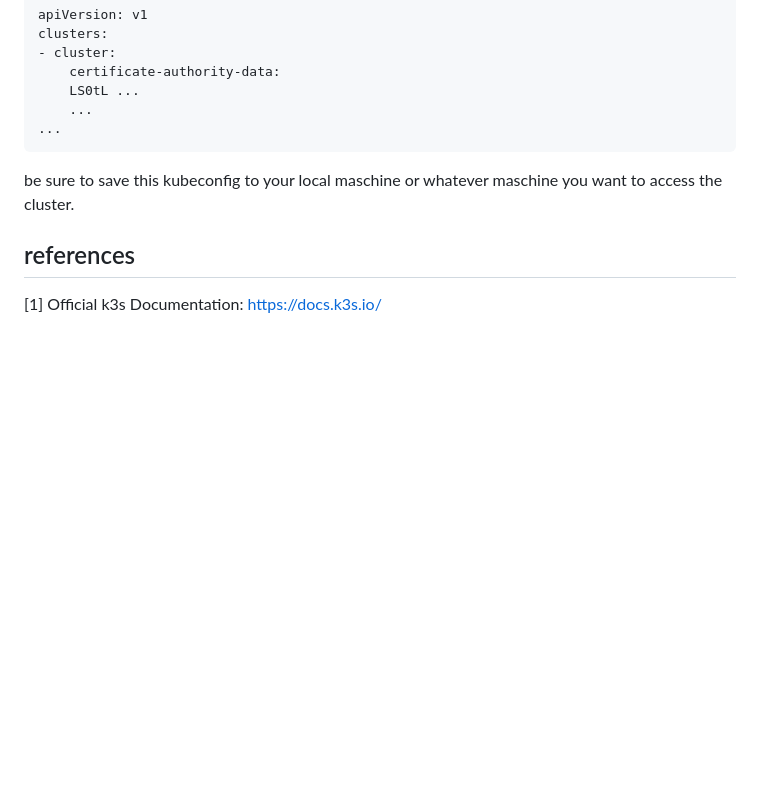
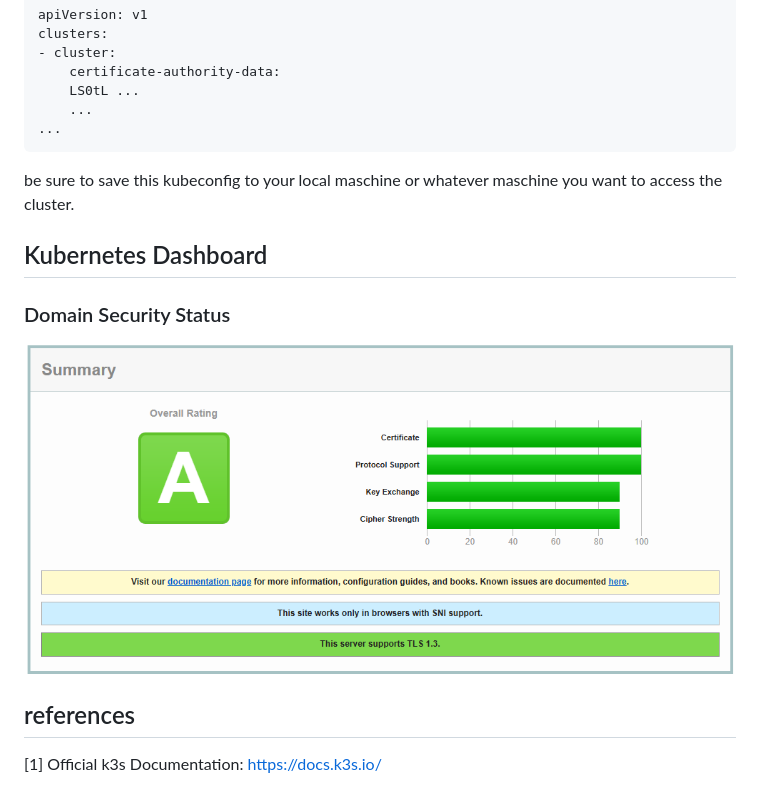
Before and after one commit to d4niee/blog-frontend, a Markdown page: blogs/k3s-kubernetes-dashboard.md, the part around the change. Drawn GitHub-style; pictures changed too: blogs/img/scan_result.png (added); blank space fills up the shorter version.

Commit message:
added images

```diff
--- a/blogs/k3s-kubernetes-dashboard.md
+++ b/blogs/k3s-kubernetes-dashboard.md
@@ -99,6 +99,13 @@ clusters:
 
 be sure to save this kubeconfig to your local maschine or whatever maschine you want to access the cluster.
 
+## Kubernetes Dashboard
+
+### Domain Security Status
+
+<img src="img/scan_result.png" alt="scan result grade a of s">
+
+
 ## references
 
 [1] Official k3s Documentation: https://docs.k3s.io/
```
Also changed, not shown: blogs/img/nginx-screenshot.png (added).
